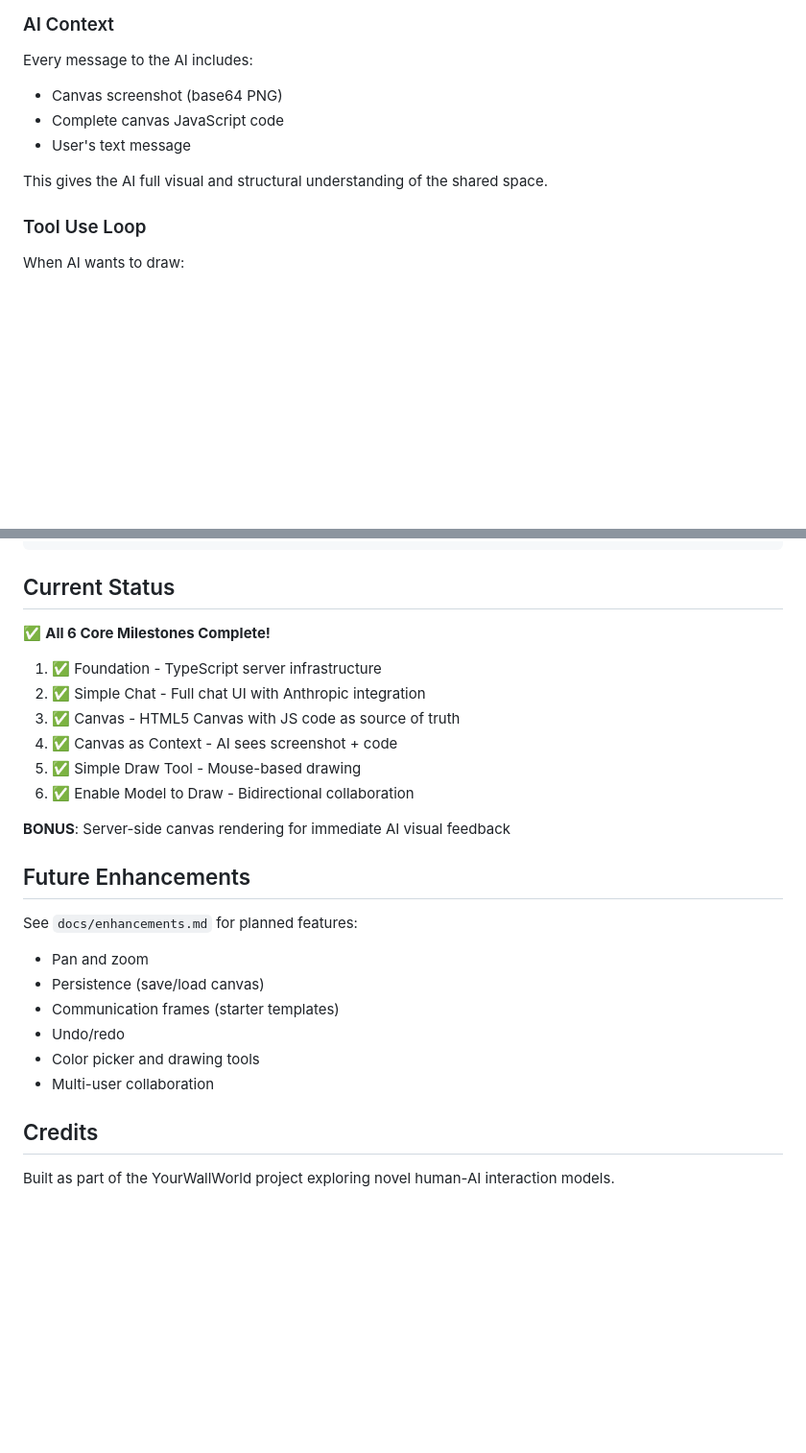
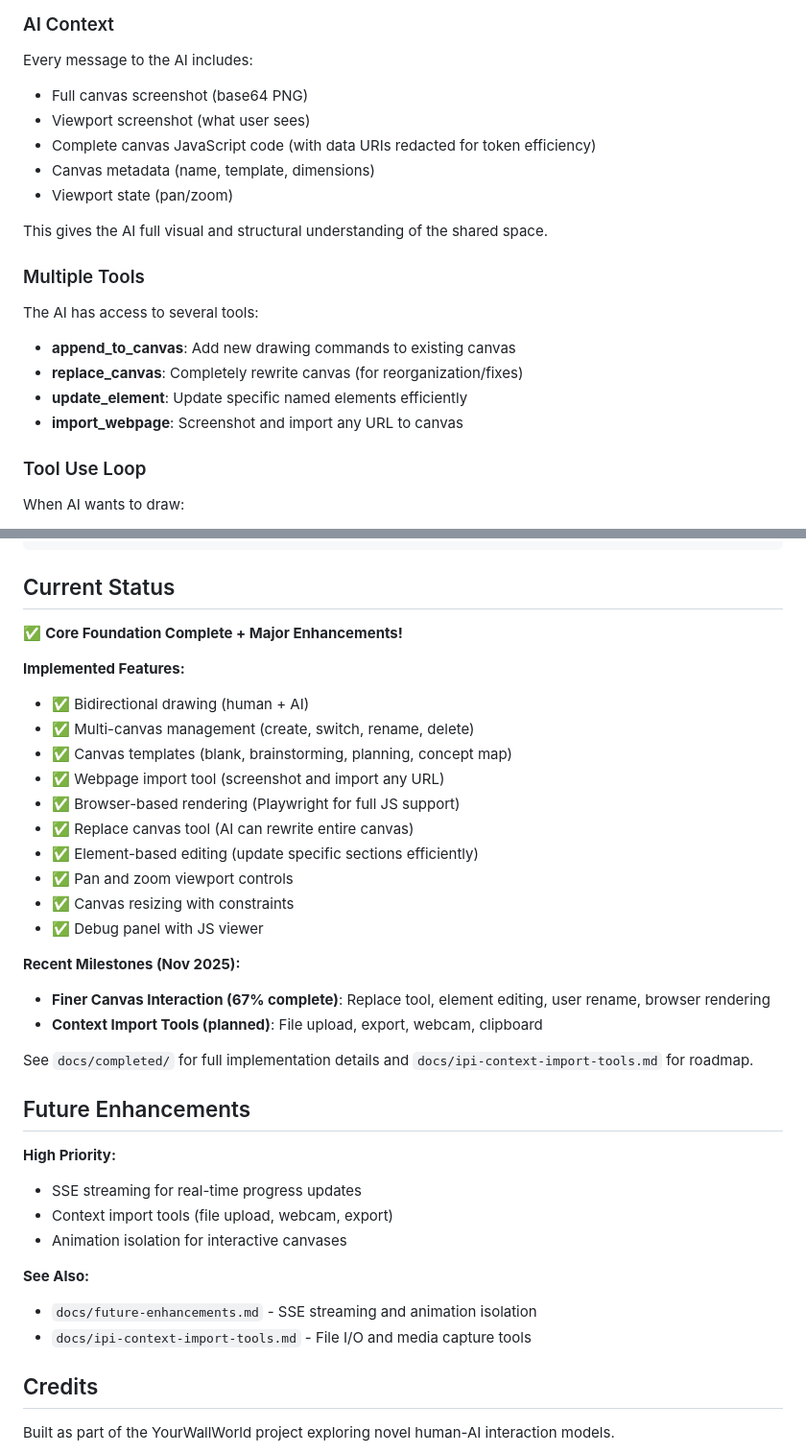
Before and after one commit to rranshous/yourwallworld, a Markdown page: apps/contextcanvas/README.md, 2 parts joined by grey strips. Shown at 96% size. GitHub-like rendering; blank space fills up the shorter version.

```diff
--- a/apps/contextcanvas/README.md
+++ b/apps/contextcanvas/README.md
@@ -87,11 +87,20 @@ When the AI draws, it uses the `update_canvas` tool to generate similar code.
 
 ### AI Context
 Every message to the AI includes:
-- Canvas screenshot (base64 PNG)
-- Complete canvas JavaScript code
-- User's text message
+- Full canvas screenshot (base64 PNG)
+- Viewport screenshot (what user sees)
+- Complete canvas JavaScript code (with data URIs redacted for token efficiency)
+- Canvas metadata (name, template, dimensions)
+- Viewport state (pan/zoom)
 
 This gives the AI full visual and structural understanding of the shared space.
+
+### Multiple Tools
+The AI has access to several tools:
+- **append_to_canvas**: Add new drawing commands to existing canvas
+- **replace_canvas**: Completely rewrite canvas (for reorganization/fixes)
+- **update_element**: Update specific named elements efficiently
+- **import_webpage**: Screenshot and import any URL to canvas
 
 ### Tool Use Loop
 When AI wants to draw:
@@ -162,26 +171,36 @@ window.__contextCanvas.updateDebug()
 
 ## Current Status
 
-✅ **All 6 Core Milestones Complete!**
+✅ **Core Foundation Complete + Major Enhancements!**
 
-1. ✅ Foundation - TypeScript server infrastructure
-2. ✅ Simple Chat - Full chat UI with Anthropic integration
-3. ✅ Canvas - HTML5 Canvas with JS code as source of truth
-4. ✅ Canvas as Context - AI sees screenshot + code
-5. ✅ Simple Draw Tool - Mouse-based drawing
-6. ✅ Enable Model to Draw - Bidirectional collaboration
+**Implemented Features:**
+- ✅ Bidirectional drawing (human + AI)
+- ✅ Multi-canvas management (create, switch, rename, delete)
+- ✅ Canvas templates (blank, brainstorming, planning, concept map)
+- ✅ Webpage import tool (screenshot and import any URL)
+- ✅ Browser-based rendering (Playwright for full JS support)
+- ✅ Replace canvas tool (AI can rewrite entire canvas)
+- ✅ Element-based editing (update specific sections efficiently)
+- ✅ Pan and zoom viewport controls
+- ✅ Canvas resizing with constraints
+- ✅ Debug panel with JS viewer
 
-**BONUS**: Server-side canvas rendering for immediate AI visual feedback
+**Recent Milestones (Nov 2025):**
+- **Finer Canvas Interaction (67% complete)**: Replace tool, element editing, user rename, browser rendering
+- **Context Import Tools (planned)**: File upload, export, webcam, clipboard
+
+See `docs/completed/` for full implementation details and `docs/ipi-context-import-tools.md` for roadmap.
 
 ## Future Enhancements
 
-See `docs/enhancements.md` for planned features:
-- Pan and zoom
-- Persistence (save/load canvas)
-- Communication frames (starter templates)
-- Undo/redo
-- Color picker and drawing tools
-- Multi-user collaboration
+**High Priority:**
+- SSE streaming for real-time progress updates
+- Context import tools (file upload, webcam, export)
+- Animation isolation for interactive canvases
+
+**See Also:**
+- `docs/future-enhancements.md` - SSE streaming and animation isolation
+- `docs/ipi-context-import-tools.md` - File I/O and media capture tools
 
 ## Credits
 
```
Also changed, not shown: README.md (+32 -0 lines).
